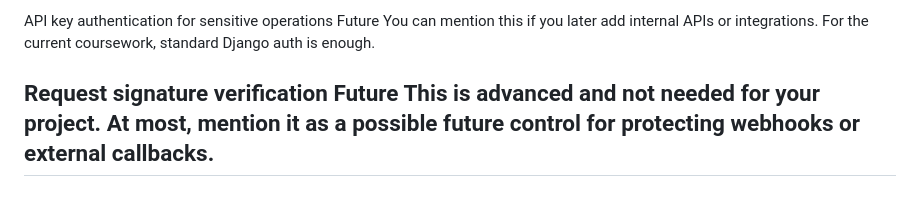
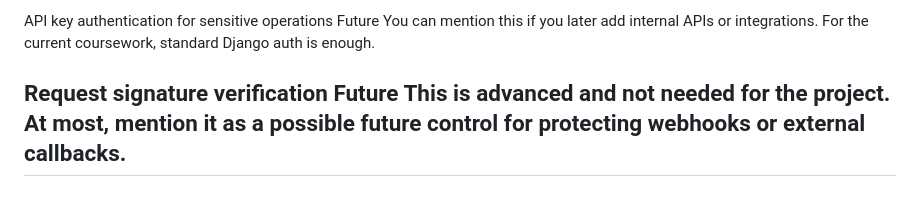
Before and after one commit to KV6014-Group-Project/main-repo, a Markdown page: requirements.todo.md, the part around the change. Rendered like a GitHub page.

Commit message:
Fix typo in requirements.todo.md

```diff
--- a/requirements.todo.md
+++ b/requirements.todo.md
@@ -201,5 +201,5 @@ You can mention this if you later add internal APIs or integrations. For the cur
 
 Request signature verification
 Future
-This is advanced and not needed for your project. At most, mention it as a possible future control for protecting webhooks or external callbacks.
+This is advanced and not needed for the project. At most, mention it as a possible future control for protecting webhooks or external callbacks.
 -
```
